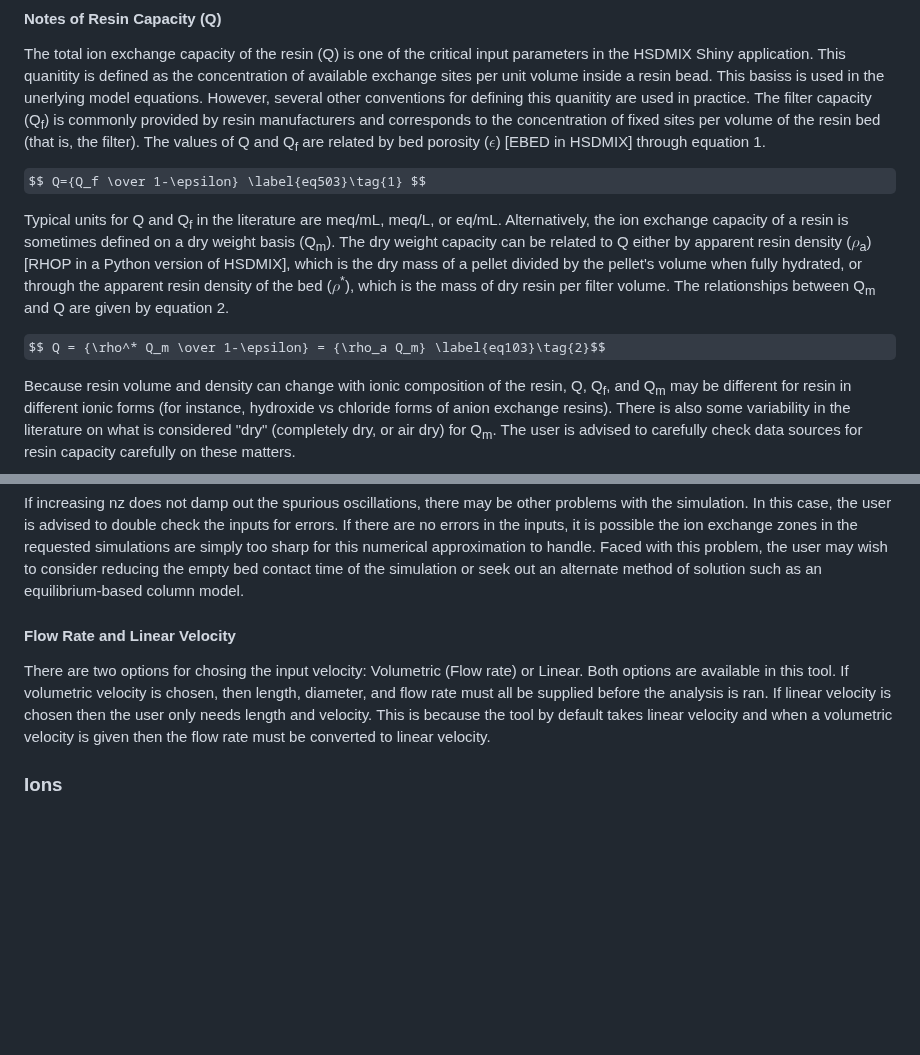
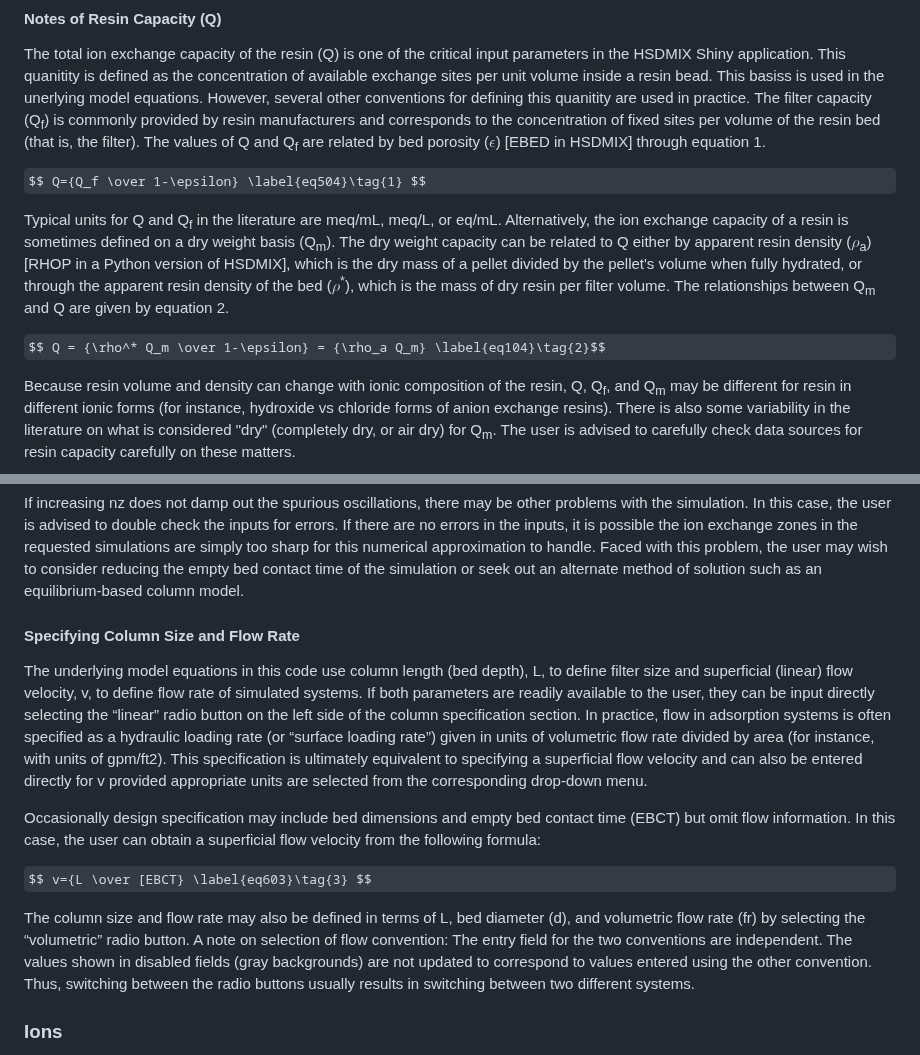
Before and after one commit to USEPA/Water_Treatment_Models, a Markdown page: ShinyApp/README.md, 2 parts joined by grey strips. GitHub-like rendering; some formulas as TeX source; blank space fills up the shorter version.

```diff
--- a/ShinyApp/README.md
+++ b/ShinyApp/README.md
@@ -70,11 +70,11 @@ The parameters tab is used to describe the physical constraints of the resin cha
 #### Notes of Resin Capacity (Q)
 The total ion exchange capacity of the resin (Q) is one of the critical input parameters in the HSDMIX Shiny application. This quanitity is defined as the concentration of available exchange sites per unit volume inside a resin bead. This basiss is used in the unerlying model equations. However, several other conventions for defining this quanitity are used in practice. The filter capacity (Q<sub>f</sub>) is commonly provided by resin manufacturers and corresponds to the concentration of fixed sites per volume of the resin bed (that is, the filter). The values of Q and Q<sub>f</sub> are related by bed porosity ($\epsilon$) [EBED in HSDMIX] through equation 1.
 
-$$ Q={Q_f \over 1-\epsilon} \label{eq503}\tag{1} $$
+$$ Q={Q_f \over 1-\epsilon} \label{eq504}\tag{1} $$
 
 Typical units for Q and Q<sub>f</sub> in the literature are meq/mL, meq/L, or eq/mL. Alternatively, the ion exchange capacity of a resin is sometimes defined on a dry weight basis (Q<sub>m</sub>). The dry weight capacity can be related to Q either by apparent resin density ($\rho$<sub>a</sub>)[RHOP in a Python version of HSDMIX], which is the dry mass of a pellet divided by the pellet's volume when fully hydrated, or through the apparent resin density of the bed ($\rho$<sup>*</sup>), which is the mass of dry resin per filter volume. The relationships between Q<sub>m</sub> and Q are given by equation 2.
 
-$$ Q = {\rho^* Q_m \over 1-\epsilon} = {\rho_a Q_m} \label{eq103}\tag{2}$$
+$$ Q = {\rho^* Q_m \over 1-\epsilon} = {\rho_a Q_m} \label{eq104}\tag{2}$$
 
 
 Because resin volume and density can change with ionic composition of the resin, Q, Q<sub>f</sub>, and Q<sub>m</sub> may be different for resin in different ionic forms (for instance, hydroxide vs chloride forms of anion exchange resins). There is also some variability in the literature on what is considered "dry" (completely dry, or air dry) for Q<sub>m</sub>. The user is advised to carefully check data sources for resin capacity carefully on these matters.
@@ -87,9 +87,17 @@ The parameters nr and nz control the size of the grid used to numerically solve
 
 If increasing nz does not damp out the spurious oscillations, there may be other problems with the simulation. In this case, the user is advised to double check the inputs for errors. If there are no errors in the inputs, it is possible the ion exchange zones in the requested simulations are simply too sharp for this numerical approximation to handle. Faced with this problem, the user may wish to consider reducing the empty bed contact time of the simulation or seek out an alternate method of solution such as an equilibrium-based column model.
 
-#### Flow Rate and Linear Velocity
+#### Specifying Column Size and Flow Rate
 
-There are two options for chosing the input velocity: Volumetric (Flow rate) or Linear. Both options are available in this tool. If volumetric velocity is chosen, then length, diameter, and flow rate must all be supplied before the analysis is ran. If linear velocity is chosen then the user only needs length and velocity. This is because the tool by default takes linear velocity and when a volumetric velocity is given then the flow rate must be converted to linear velocity.
+The underlying model equations in this code use column length (bed depth), L, to define filter size and superficial (linear) flow velocity, v, to define flow rate of simulated systems. If both parameters are readily available to the user, they can be input directly selecting the “linear” radio button on the left side of the column specification section. In practice, flow in adsorption systems is often specified as a hydraulic loading rate (or “surface loading rate”) given in units of volumetric flow rate divided by area (for instance, with units of gpm/ft2). This specification is ultimately equivalent to specifying a superficial flow velocity and can also be entered directly for v provided appropriate units are selected from the corresponding drop-down menu.
+
+Occasionally design specification may include bed dimensions and empty bed contact time (EBCT) but omit flow information. In this case, the user can obtain a superficial flow velocity from the following formula:
+
+$$ v={L \over [EBCT} \label{eq603}\tag{3} $$
+
+The column size and flow rate may also be defined in terms of L, bed diameter (d), and volumetric flow rate (fr) by selecting the “volumetric” radio button.
+A note on selection of flow convention: The entry field for the two conventions are independent. The values shown in disabled fields (gray backgrounds) are not updated to correspond to values entered using the other convention. Thus, switching between the radio buttons usually results in switching between two different systems.
+
 
 ### Ions
 The ions tab is present in order to organize the chemicals that are present in the analysis. This tab can be updated in either excel or in the Ion Exchange app. The ions are added by row with the columns in order being name, molecular weight, KxA, valence, film transfer coefficient, and surface diffusion coefficient. Chloride, Sulfate, Bicarbonate, and Nitrate should always be in the ions tab.
```
